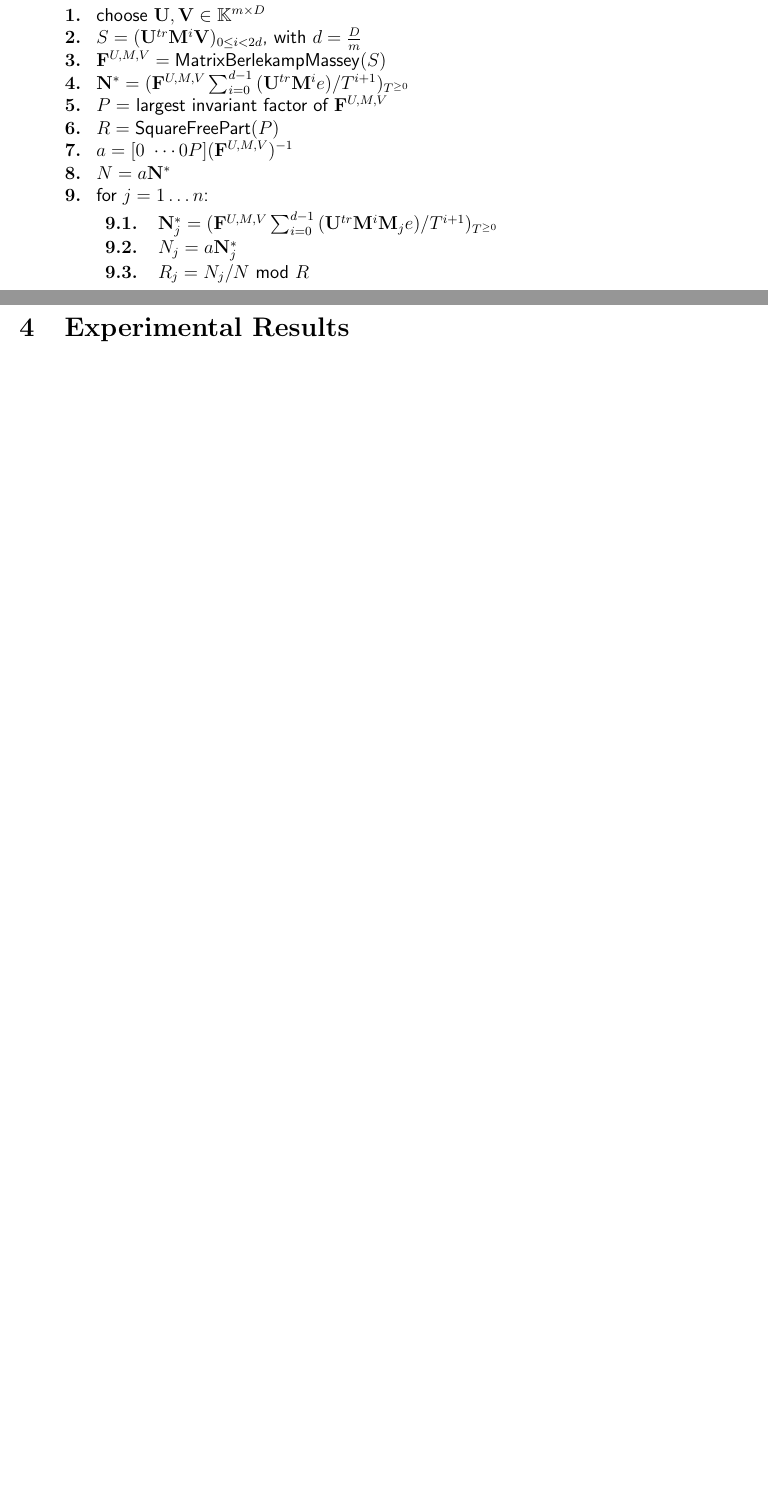
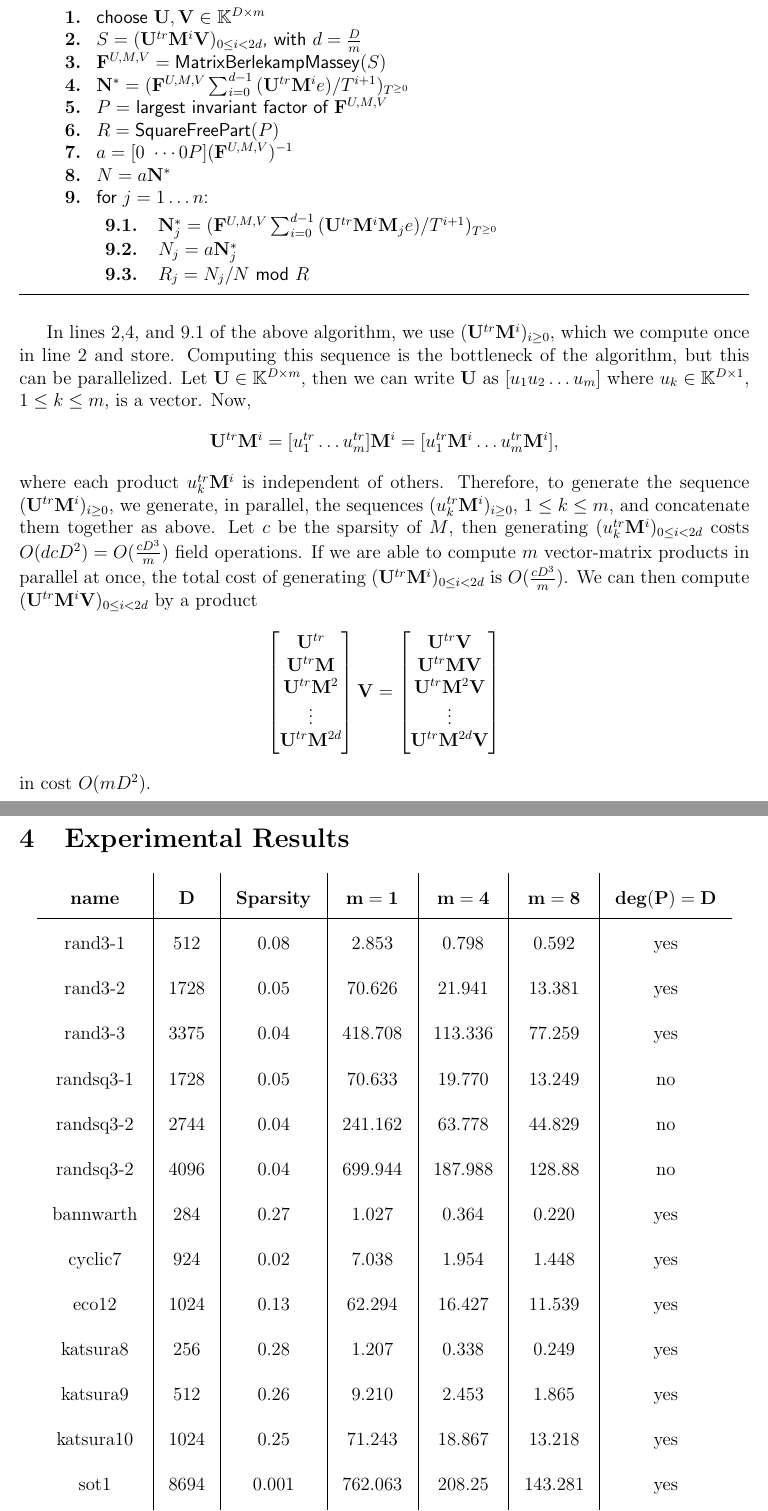
Before and after one commit to ke456/block-sparse-FGLM, a LaTeX thesis (thesis/thesis.tex): two parts of pages 18 and 23 of 31 before the commit and two parts of pages 18 and 24 of 32 after it, joined at a grey line, cut at the place of the change, the shorter picture padded with empty space. Compiled offline with pdfLaTeX.

Commit message:
added table

```diff
--- a/thesis/thesis.tex
+++ b/thesis/thesis.tex
@@ -1237,6 +1237,39 @@ as $ (\mN)_{T^{\ge 0}} $
 	\end{itemize}
 	\label{algo:block-sparse-fglm}
 \end{algorithm}
+
+In lines 2,4, and 9.1 of the above algorithm, we use $(\mU^{tr}\mM^i)_{i\ge 0}$, which we compute once
+in line 2 and store. Computing this sequence is the bottleneck of the algorithm, but this can be
+parallelized. Let $\mU \in \mathbb{K}^{D \times m}$, then we can write $\mU$ as $[u_1 u_2 \dots u_m]$ where
+$u_k \in \mathbb{K}^{D \times 1}$, $1 \le k \le m$, is a vector. Now,
+$$ \mU^{tr} \mM^i = [u_1^{tr} \dots u_m^{tr}] \mM^i = [u_1^{tr} \mM^i \dots u_m^{tr} \mM^i],$$
+where each product $u_k^{tr} \mM^i$ is independent of others. Therefore, to generate the
+sequence $(\mU^{tr}\mM^i)_{i\ge0}$, we generate, in parallel,
+the sequences $(u_k^{tr} \mM^i)_{i\ge0}$, $1 \le k \le m$, and concatenate them together as above.
+Let $c$ be the sparsity of $M$, then generating $(u_k^{tr} \mM^i)_{0 \le i < 2d}$ costs
+$O(d cD^2) = O(\frac{cD^3}{m} )$ field operations. If we are able to compute $m$
+vector-matrix products in parallel at once, the total cost of generating $(\mU^{tr}\mM^i)_{0 \le i < 2d}$
+is $O(\frac{cD^3}{m})$. We can then compute $(\mU^{tr}\mM^i\mV)_{0 \le i < 2d}$ by a product
+$$
+\begin{bmatrix}
+\mU^{tr}\\
+\mU^{tr} \mM\\
+\mU^{tr} \mM^2\\
+\vdots\\
+\mU^{tr} \mM^{2d}\\
+\end{bmatrix} \mV
+=
+\begin{bmatrix}
+\mU^{tr} \mV\\
+\mU^{tr} \mM \mV\\
+\mU^{tr} \mM^2 \mV\\
+\vdots \\
+\mU^{tr} \mM^{2d} \mV\\
+\end{bmatrix}
+$$
+in cost $O(mD^2)$.
+
+
 
 \subsection{Proof of Correctness}
 
@@ -1563,5 +1596,28 @@ $R_1(53) = 54$ and $R_2(53) = 79$ as expected.
 
 \newpage
 \section{Experimental Results}\label{section:ex}
+\bgroup
+\def\arraystretch{2}
+\setlength\tabcolsep{10pt}
+\begin{center}
+\begin{tabular}{c|c|c|c|c|c|c}
+	\textbf{name}& $\mathbf{D}$ & \textbf{Sparsity} & $\mathbf{m = 1}$ & $\mathbf{m = 4}$ & $\mathbf{m = 8}$ & $\mathbf{deg(P) = D}$\\
+	\cline{1-7}
+	rand3-1   & 512 & 0.08     & 2.853   & 0.798   & 0.592   & yes \\
+	rand3-2   & 1728& 0.05     & 70.626  & 21.941  & 13.381  & yes \\
+	rand3-3   & 3375& 0.04     & 418.708 & 113.336 & 77.259  & yes \\
+	randsq3-1 & 1728& 0.05     & 70.633  & 19.770  & 13.249  & no  \\
+	randsq3-2 & 2744& 0.04     & 241.162 & 63.778  & 44.829  & no  \\
+	randsq3-2 & 4096& 0.04     & 699.944 & 187.988 & 128.88  & no  \\
+	bannwarth & 284 & 0.27     & 1.027   & 0.364   & 0.220   & yes \\
+	cyclic7   & 924 & 0.02     & 7.038   & 1.954   & 1.448   & yes \\
+	eco12     & 1024& 0.13     & 62.294  & 16.427  & 11.539  & yes \\
+	katsura8  & 256 & 0.28     & 1.207   & 0.338   & 0.249   & yes \\
+	katsura9  & 512 & 0.26     & 9.210   & 2.453   & 1.865   & yes \\
+	katsura10 & 1024& 0.25     & 71.243  & 18.867  & 13.218  & yes \\
+	sot1      & 8694& 0.001    & 762.063 & 208.25  & 143.281 & yes \\
+	vor2      & 574 & 0.24     & 10.238  & 2.749   & 1.972   & yes
+\end{tabular}
+\end{center}
 
 \newpage
```
Also changed, not shown: thesis/thesis.tex (12 more changed lines).
